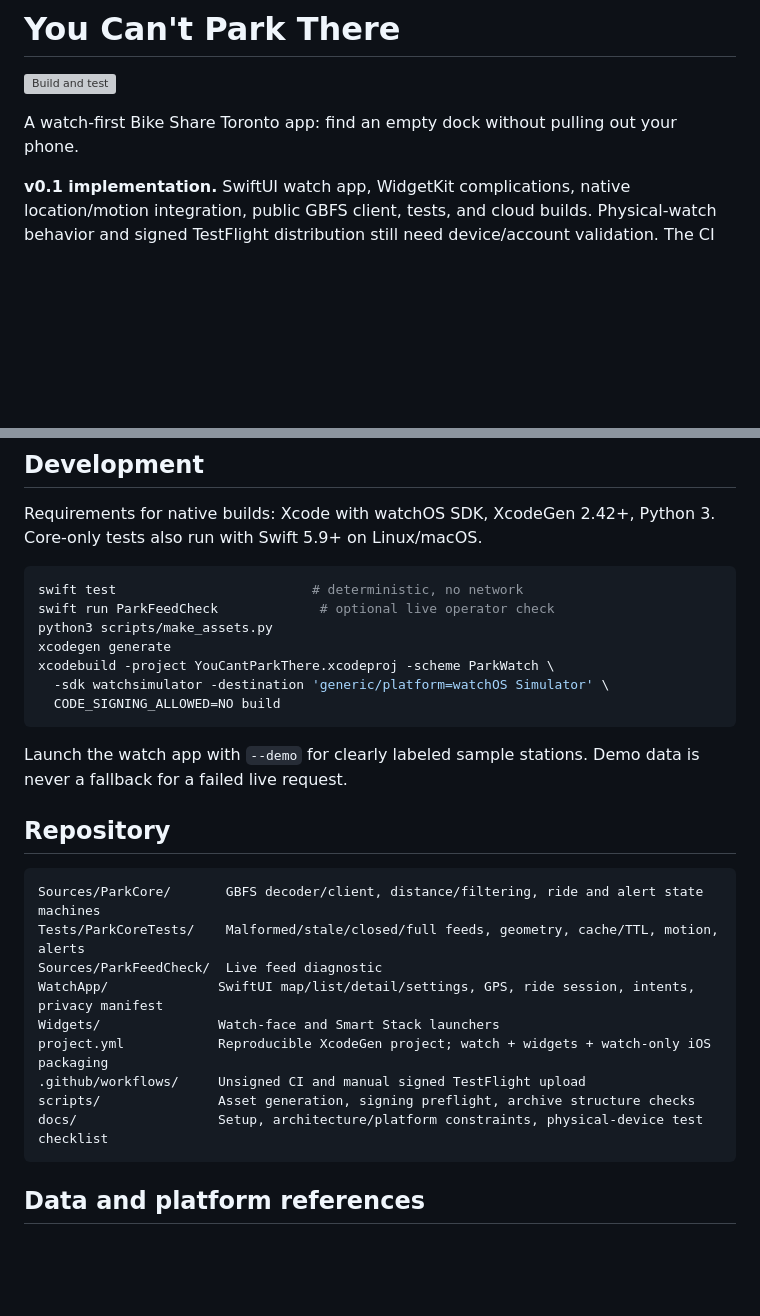
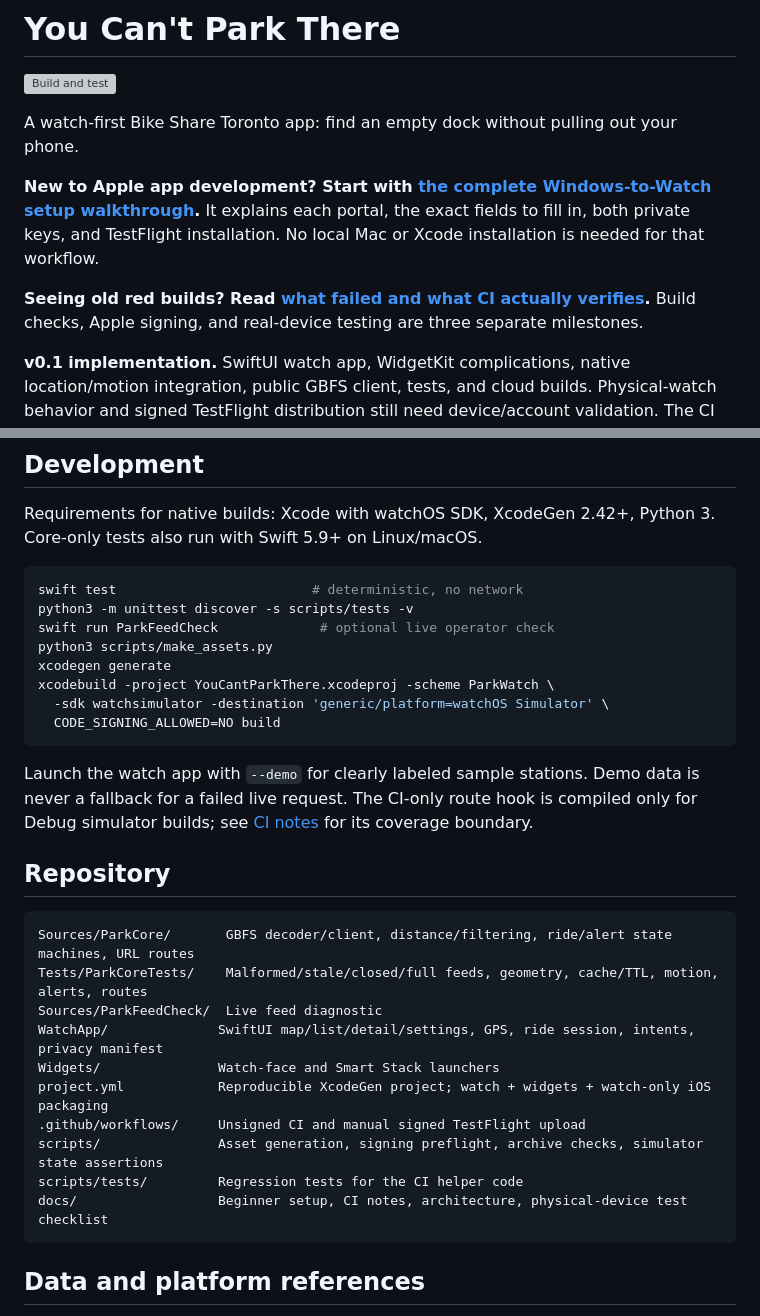
Before and after one commit to Yangston/youcantparkthere, a Markdown page: README.md, 2 parts joined by grey strips. GitHub-like rendering; blank space fills up the shorter version; grey boxes are pictures that could not be loaded.

Commit message:
Link beginner walkthrough and document verified historical CI failures [skip ci]

````diff
--- a/README.md
+++ b/README.md
@@ -3,6 +3,10 @@
 [![Build and test](https://github.com/Yangston/youcantparkthere/actions/workflows/build.yml/badge.svg)](https://github.com/Yangston/youcantparkthere/actions/workflows/build.yml)
 
 A watch-first Bike Share Toronto app: find an empty dock without pulling out your phone.
+
+**New to Apple app development? Start with [the complete Windows-to-Watch setup walkthrough](docs/SETUP.md).** It explains each portal, the exact fields to fill in, both private keys, and TestFlight installation. No local Mac or Xcode installation is needed for that workflow.
+
+**Seeing old red builds? Read [what failed and what CI actually verifies](docs/CI_NOTES.md).** Build checks, Apple signing, and real-device testing are three separate milestones.
 
 **v0.1 implementation.** SwiftUI watch app, WidgetKit complications, native location/motion integration, public GBFS client, tests, and cloud builds. Physical-watch behavior and signed TestFlight distribution still need device/account validation. The CI badge is the current build status, not a claim of road testing.
 
@@ -45,6 +49,7 @@ Requirements for native builds: Xcode with watchOS SDK, XcodeGen 2.42+, Python 3
 
 ```sh
 swift test                         # deterministic, no network
+python3 -m unittest discover -s scripts/tests -v
 swift run ParkFeedCheck             # optional live operator check
 python3 scripts/make_assets.py
 xcodegen generate
@@ -53,20 +58,21 @@ xcodebuild -project YouCantParkThere.xcodeproj -scheme ParkWatch \
   CODE_SIGNING_ALLOWED=NO build
 ```
 
-Launch the watch app with `--demo` for clearly labeled sample stations. Demo data is never a fallback for a failed live request.
+Launch the watch app with `--demo` for clearly labeled sample stations. Demo data is never a fallback for a failed live request. The CI-only route hook is compiled only for Debug simulator builds; see [CI notes](docs/CI_NOTES.md) for its coverage boundary.
 
 ## Repository
 
 ```text
-Sources/ParkCore/       GBFS decoder/client, distance/filtering, ride and alert state machines
-Tests/ParkCoreTests/    Malformed/stale/closed/full feeds, geometry, cache/TTL, motion, alerts
+Sources/ParkCore/       GBFS decoder/client, distance/filtering, ride/alert state machines, URL routes
+Tests/ParkCoreTests/    Malformed/stale/closed/full feeds, geometry, cache/TTL, motion, alerts, routes
 Sources/ParkFeedCheck/  Live feed diagnostic
 WatchApp/              SwiftUI map/list/detail/settings, GPS, ride session, intents, privacy manifest
 Widgets/               Watch-face and Smart Stack launchers
 project.yml            Reproducible XcodeGen project; watch + widgets + watch-only iOS packaging
 .github/workflows/     Unsigned CI and manual signed TestFlight upload
-scripts/               Asset generation, signing preflight, archive structure checks
-docs/                  Setup, architecture/platform constraints, physical-device test checklist
+scripts/               Asset generation, signing preflight, archive checks, simulator state assertions
+scripts/tests/         Regression tests for the CI helper code
+docs/                  Beginner setup, CI notes, architecture, physical-device test checklist
 ```
 
 ## Data and platform references
````
Also changed, not shown: docs/CI_NOTES.md (added, +38 -0 lines).
